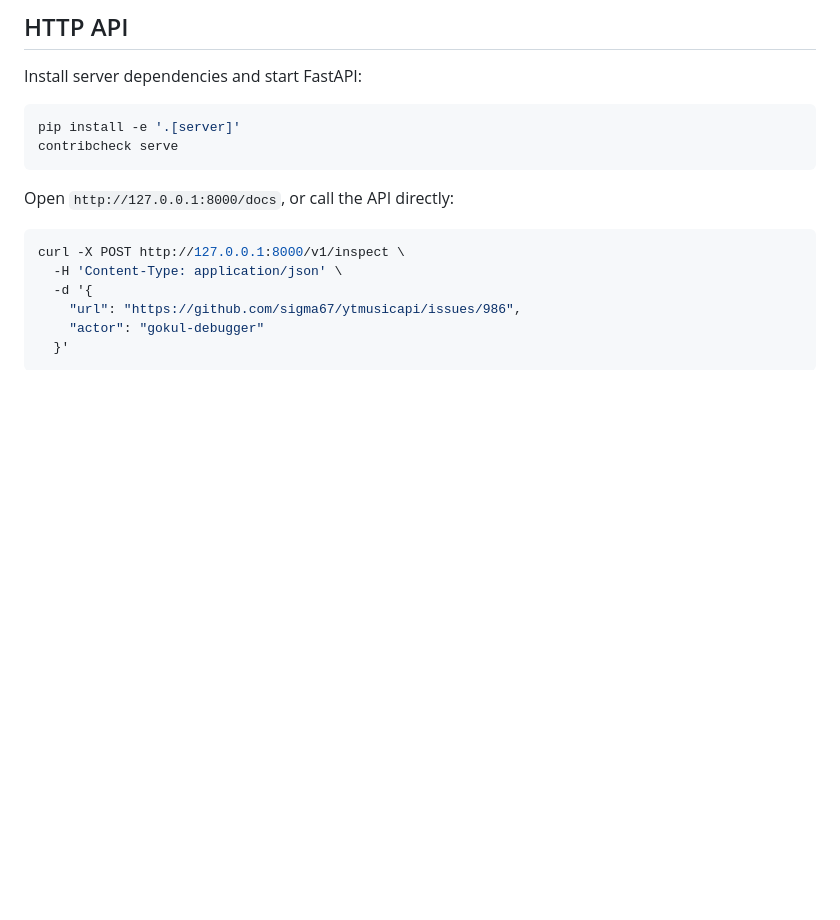
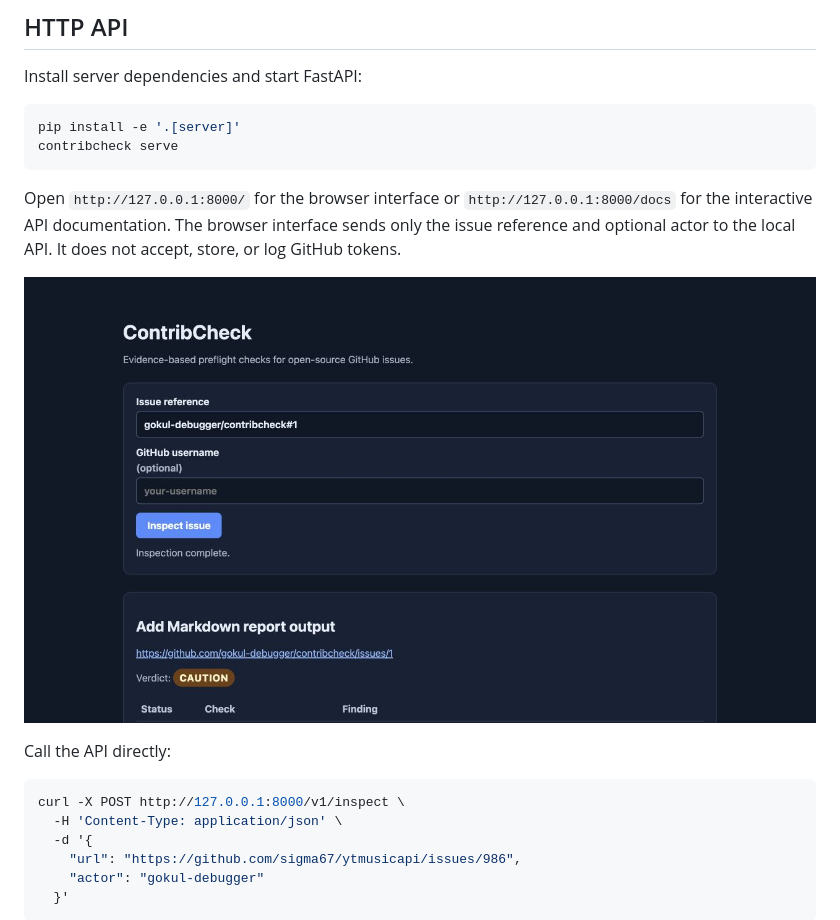
Before and after one commit to gokul-debugger/contribcheck, a Markdown page: README.md, the part around the change. GitHub-like rendering; pictures changed too: docs/contribcheck-ui.png (added); blank space fills up the shorter version.

Commit message:
feat: add web inspection interface (#8)

````diff
--- a/README.md
+++ b/README.md
@@ -201,7 +201,11 @@ pip install -e '.[server]'
 contribcheck serve
 ```
 
-Open `http://127.0.0.1:8000/docs`, or call the API directly:
+Open `http://127.0.0.1:8000/` for the browser interface or `http://127.0.0.1:8000/docs` for the interactive API documentation. The browser interface sends only the issue reference and optional actor to the local API. It does not accept, store, or log GitHub tokens.
+
+![ContribCheck web interface](docs/contribcheck-ui.png)
+
+Call the API directly:
 
 ```bash
 curl -X POST http://127.0.0.1:8000/v1/inspect \
````
Also changed, not shown: 3 other files.
